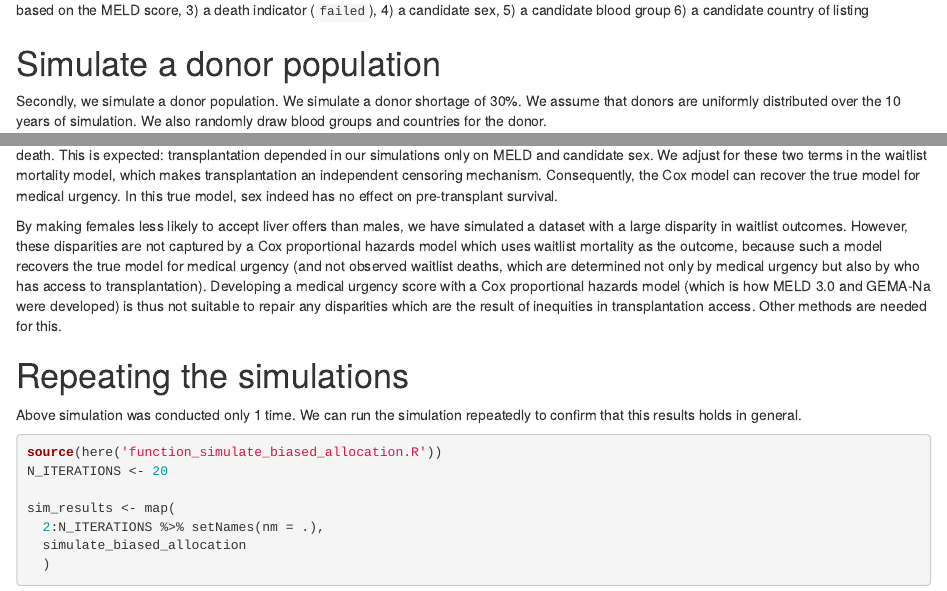
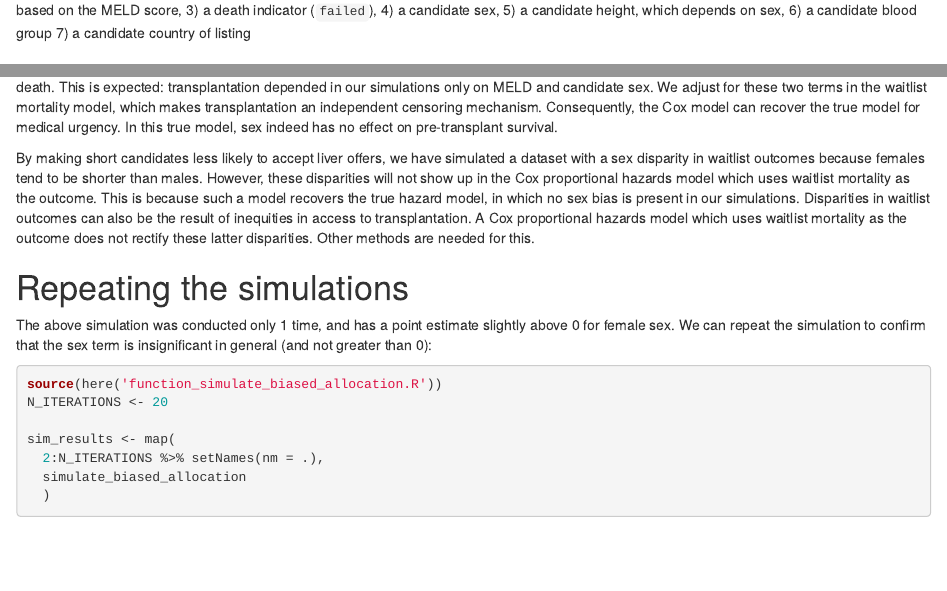
Before and after one commit to hansdeferrante/sex_disparity_liver_allocation, an R Markdown document (sex_disparity_liver_allocation.Rmd): the page in a window 1100 px wide, from 2560 px down before the commit and from 2710 px down after it, so that both start at the same text, and a second part further down, joined at a grey line. Rendered offline with R 4.5, knitr and Pandoc, with nearby package versions; some code elsewhere in the file could not run offline.

Commit message:
Simulate acceptance based on height instead of sex

````diff
--- a/sex_disparity_liver_allocation.Rmd
+++ b/sex_disparity_liver_allocation.Rmd
@@ -124,8 +131,9 @@ This completes the simulated patient data. For each patient, we have:
   2) a time-to-failure (`y`) which was simulated based on the MELD score,
   3) a death indicator (`failed`),
   4) a candidate sex,
-  5) a candidate blood group
-  6) a candidate country of listing
+  5) a candidate height, which depends on sex,
+  6) a candidate blood group
+  7) a candidate country of listing
 
 # Simulate a donor population
 
@@ -340,21 +348,25 @@ The term for female sex is thus insignificant in this Cox proportional hazards
 model, even though more females than males experience a waitlist death.
 This is expected: transplantation depended in our simulations only on MELD
 and candidate sex. We adjust for these two terms in the waitlist mortality model,
-which makes transplantation an independent censoring mechanism. Consequently, the Cox model can recover the true model for medical urgency. In this true model, sex indeed has no effect on pre-transplant survival.
+which makes transplantation an independent censoring mechanism. Consequently, the
+Cox model can recover the true model for medical urgency. In this true model,
+sex indeed has no effect on pre-transplant survival.
 
-By making females less likely to accept liver offers than males, we have
-simulated a dataset with a large disparity in waitlist outcomes. However, these
-disparities are not captured by a Cox proportional hazards model which uses
-waitlist mortality as the outcome, because such a model recovers the true model
-for medical urgency (and not observed waitlist deaths, which are determined not only by medical urgency but also by who has access to transplantation). Developing a medical urgency score with a
-Cox proportional hazards model (which is how MELD 3.0 and GEMA-Na were developed)
-is thus not suitable to repair any disparities which are the result of inequities
-in transplantation access. Other methods are needed for this.
+By making short candidates less likely to accept liver offers, we have
+simulated a dataset with a sex disparity in waitlist outcomes because
+females tend to be shorter than males. However, these disparities will not
+show up in the Cox proportional hazards model which uses waitlist mortality
+as the outcome. This is because such a model recovers the true hazard model,
+in which no sex bias is present in our simulations. Disparities in waitlist
+outcomes can also be the result of inequities in access to transplantation.
+A Cox proportional hazards model which uses waitlist mortality as the outcome
+does not rectify these latter disparities. Other methods are needed for this.
 
 # Repeating the simulations
 
-Above simulation was conducted only 1 time. We can run the simulation repeatedly
-to confirm that this results holds in general.
+The above simulation was conducted only 1 time, and has a point estimate slightly
+above 0 for female sex. We can repeat the simulation to confirm that the sex term
+is insignificant in general (and not greater than 0):
 
 ```{r}
 source(here('function_simulate_biased_allocation.R'))
````
Also changed, not shown: function_simulate_biased_allocation.R (+5 -0 lines), sex_disparity_liver_allocation.html, sex_disparity_liver_allocation.Rmd (29 more changed lines).
